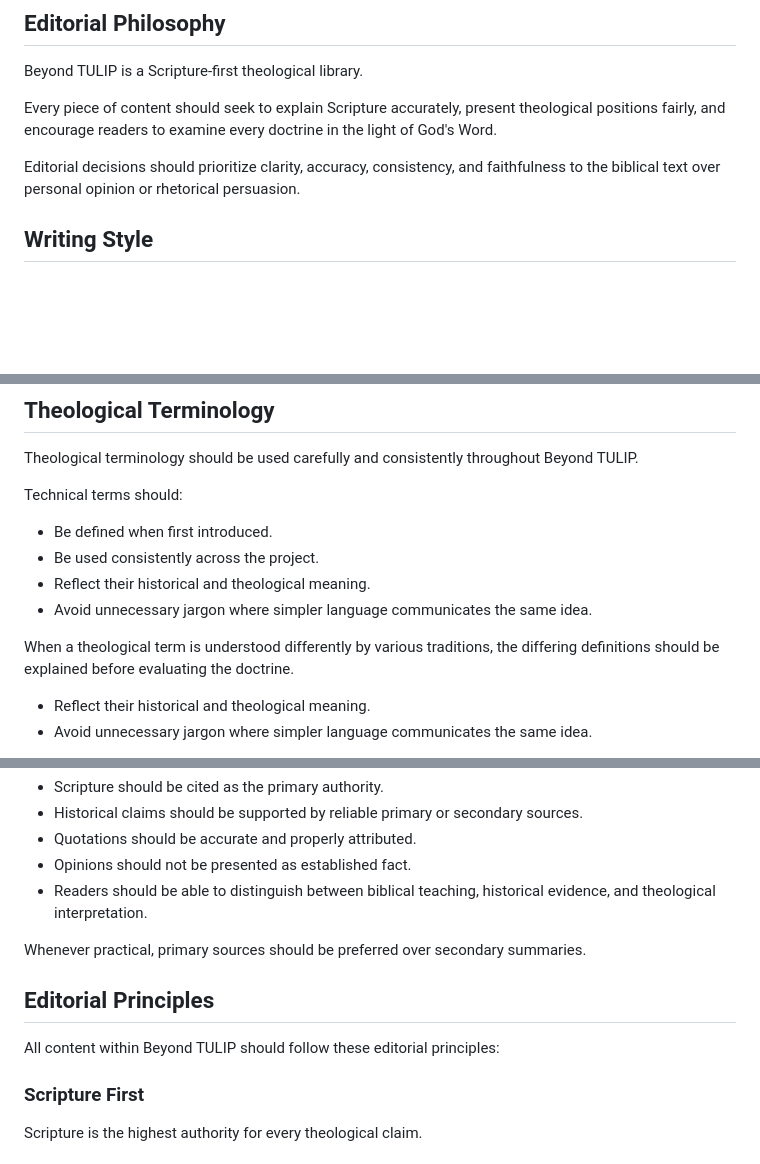
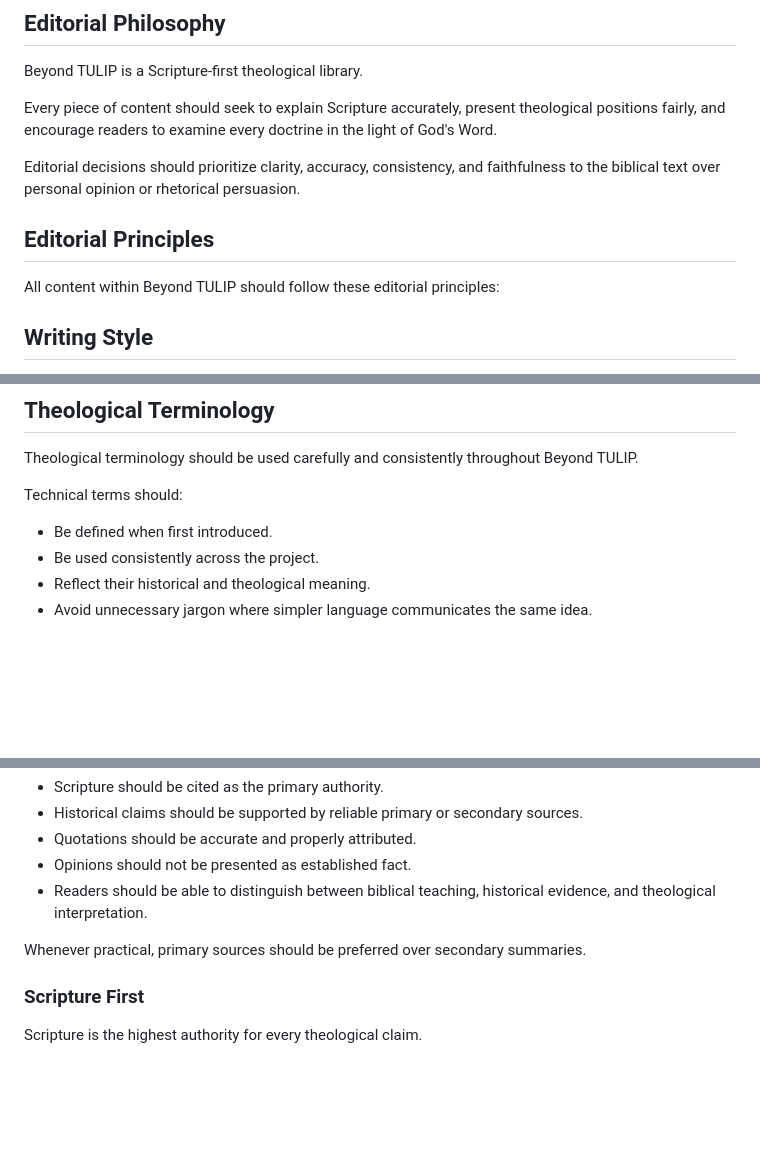
Before and after one commit to bm4wpw24cf-alt/Beyond-TULIP, a Markdown page: docs/05_EDITORIAL_STANDARDS.md, 3 parts joined by grey strips. GitHub-like rendering; blank space fills up the shorter version.

Commit message:
Update editorial standards with new principles section
Added a section on Editorial Principles and removed duplicate content.

```diff
--- a/docs/05_EDITORIAL_STANDARDS.md
+++ b/docs/05_EDITORIAL_STANDARDS.md
@@ -23,6 +23,10 @@ Beyond TULIP is a Scripture-first theological library.
 Every piece of content should seek to explain Scripture accurately, present theological positions fairly, and encourage readers to examine every doctrine in the light of God's Word.
 
 Editorial decisions should prioritize clarity, accuracy, consistency, and faithfulness to the biblical text over personal opinion or rhetorical persuasion.
+
+## Editorial Principles
+
+All content within Beyond TULIP should follow these editorial principles:
 
 ## Writing Style
 
@@ -60,10 +64,6 @@ Theological terminology should be used carefully and consistently throughout Bey
 Technical terms should:
 - Be defined when first introduced.
 - Be used consistently across the project.
-- Reflect their historical and theological meaning.
-- Avoid unnecessary jargon where simpler language communicates the same idea.
-
-When a theological term is understood differently by various traditions, the differing definitions should be explained before evaluating the doctrine.
 - Reflect their historical and theological meaning.
 - Avoid unnecessary jargon where simpler language communicates the same idea.
 
@@ -140,10 +140,6 @@ When appropriate:
 
 Whenever practical, primary sources should be preferred over secondary summaries.
 
-## Editorial Principles
-
-All content within Beyond TULIP should follow these editorial principles:
-
 ### Scripture First
 
 Scripture is the highest authority for every theological claim.
```
